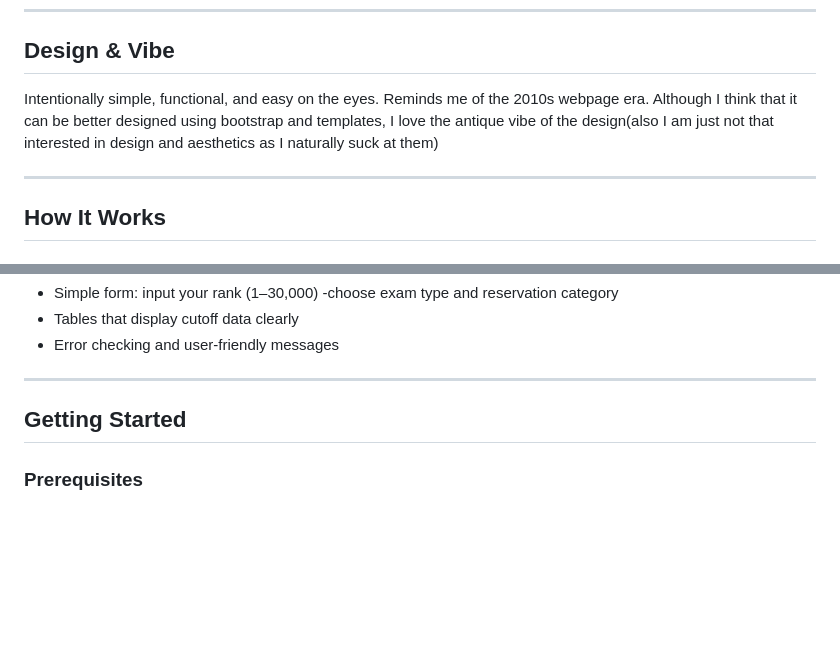
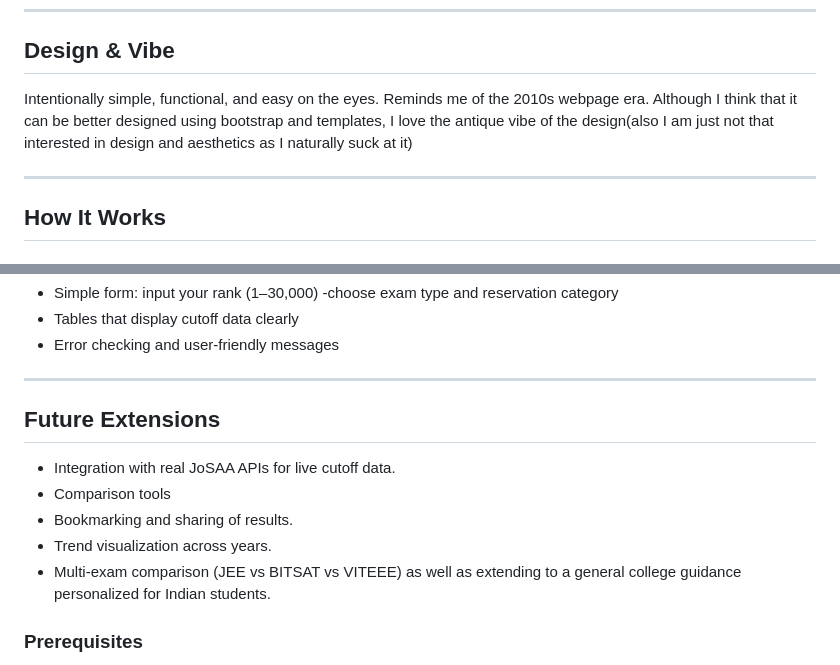
Before and after one commit to fardinnazirshah-ui/webprojects, a Markdown page: readme.md, 2 parts joined by grey strips. Drawn GitHub-style; blank space fills up the shorter version.

Commit message:
Add Future Extensions section to README
Added a Future Extensions section outlining potential improvements and features for the project.

```diff
--- a/readme.md
+++ b/readme.md
@@ -32,7 +32,7 @@ I’ve been in the shoes of a JEE aspirant: making spreadsheets, combing forums,
 
 ## Design & Vibe
 Intentionally simple, functional, and easy on the eyes. Reminds me of the 2010s webpage era.
-Although I think that it can be better designed using bootstrap and templates, I love the antique vibe of the design(also I am just not that interested in design and aesthetics as I naturally suck at them)
+Although I think that it can be better designed using bootstrap and templates, I love the antique vibe of the design(also I am just not that interested in design and aesthetics as I naturally suck at it)
 
 ---
 
@@ -75,7 +75,14 @@ Then, results are shown grouped by (institute, branch) across years, giving you:
 
 ---
 
-## Getting Started
+## Future Extensions
+
+- Integration with real JoSAA APIs for live cutoff data.
+- Comparison tools
+- Bookmarking and sharing of results.
+- Trend visualization across years.
+- Multi-exam comparison (JEE vs BITSAT vs VITEEE) as well as extending to a general college guidance personalized for Indian students.
+
 
 ### Prerequisites
 - Python
```
